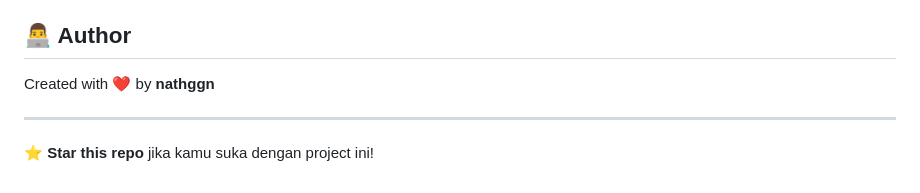
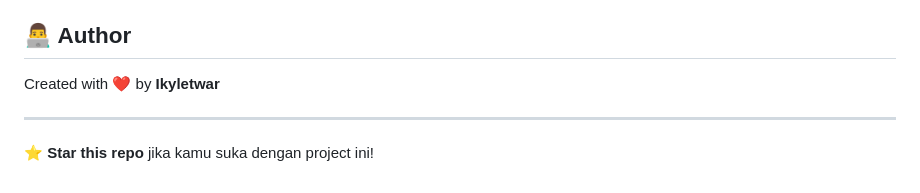
Before and after one commit to Ikyletwar/modern-login-ui, a Markdown page: README.md, the part around the change. Rendered like a GitHub page.

```diff
--- a/README.md
+++ b/README.md
@@ -114,7 +114,7 @@ Distributed under the MIT License. Lihat `LICENSE` untuk detail.
 
 ## 👨‍💻 Author
 
-Created with ❤️ by **nathggn**
+Created with ❤️ by **Ikyletwar**
 
 ---
 
```
